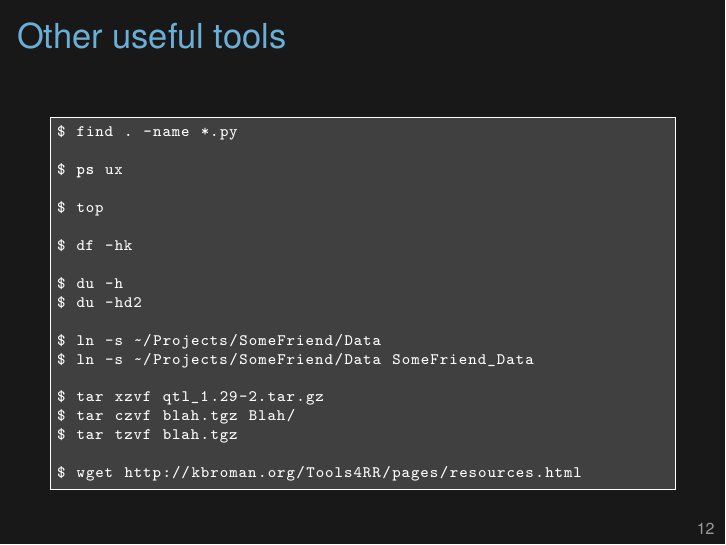
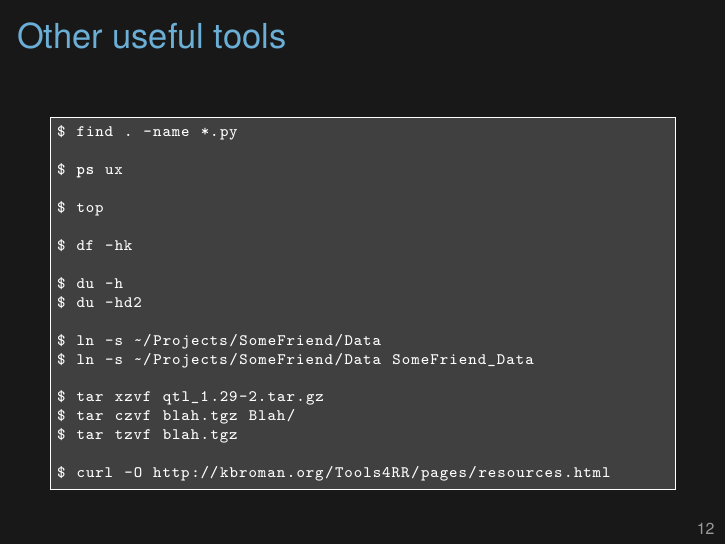
Before and after one commit to kbroman/Tools4RR, LaTeX slides (02_Unix/02_unix.tex): page 12 of 23. Compiled offline with XeLaTeX.

Commit message:
Lec 2: Recommend curl rather than wget

```diff
--- a/02_Unix/02_unix.tex
+++ b/02_Unix/02_unix.tex
@@ -395,7 +395,7 @@ $ tar xzvf qtl_1.29-2.tar.gz
 $ tar czvf blah.tgz Blah/
 $ tar tzvf blah.tgz
 
-$ wget http://kbroman.org/Tools4RR/pages/resources.html
+$ curl -O http://kbroman.org/Tools4RR/pages/resources.html
 \end{lstlisting}
 \end{semiverbatim}
 
```
Also changed, not shown: 02_Unix/02_unix.tex (2 more changed lines).
